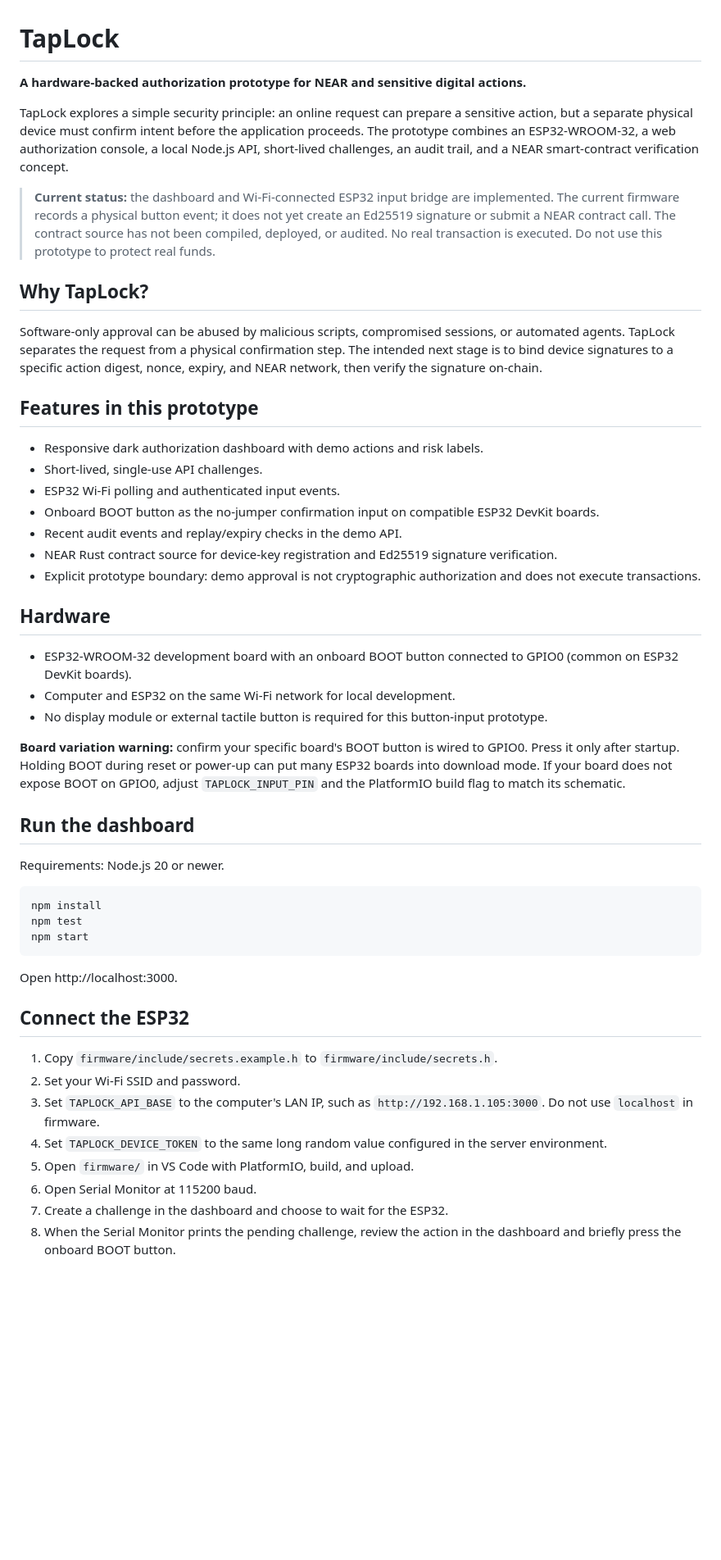
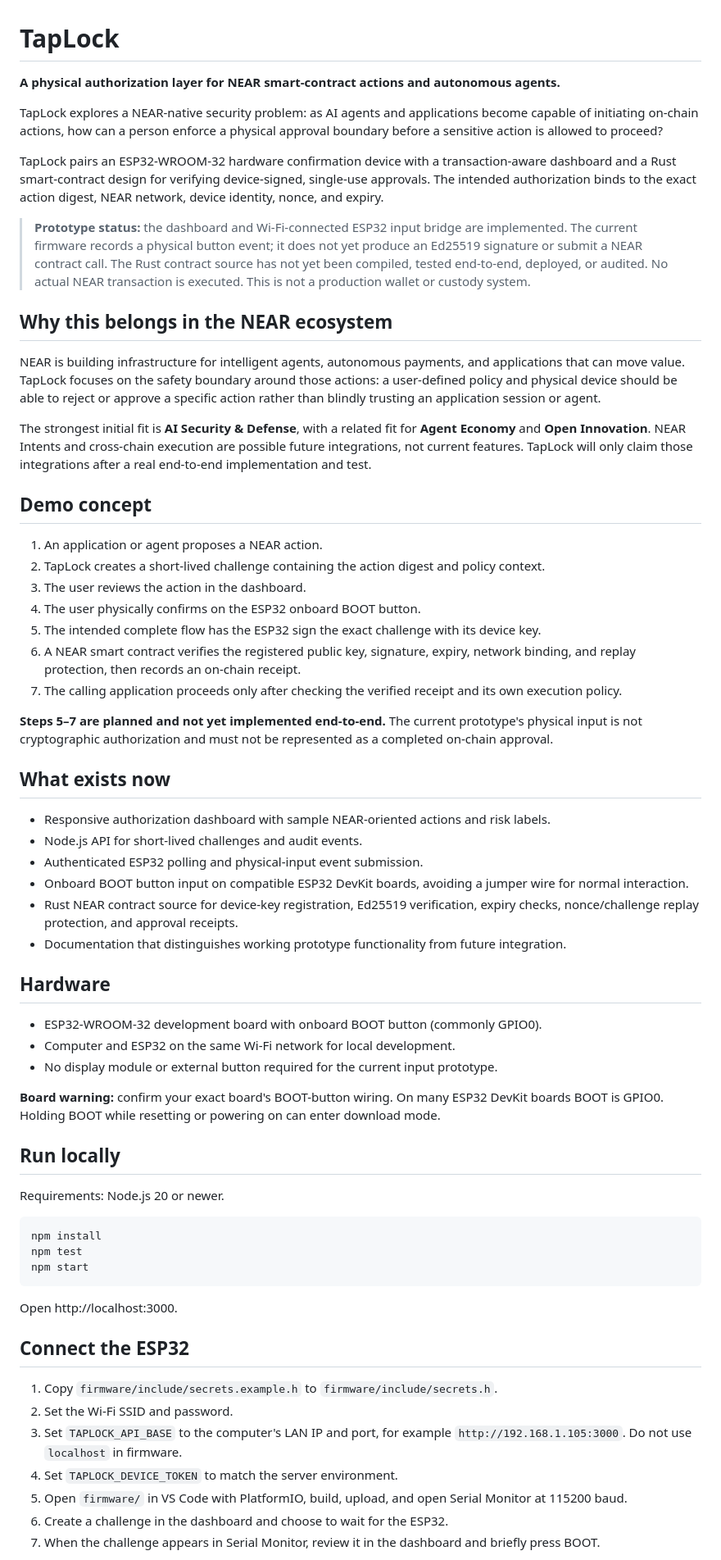
Before and after one commit to manex-tech/TapLock, a Markdown page: README.md, the part around one of its changes. Shown at 82% size. Drawn GitHub-style; blank space fills up the shorter version.

Commit message:
Focus TapLock on NEAR agent security and authorization

```diff
--- a/README.md
+++ b/README.md
@@ -1,34 +1,49 @@
 # TapLock
 
-**A hardware-backed authorization prototype for NEAR and sensitive digital actions.**
+**A physical authorization layer for NEAR smart-contract actions and autonomous agents.**
 
-TapLock explores a simple security principle: an online request can prepare a sensitive action, but a separate physical device must confirm intent before the application proceeds. The prototype combines an ESP32-WROOM-32, a web authorization console, a local Node.js API, short-lived challenges, an audit trail, and a NEAR smart-contract verification concept.
+TapLock explores a NEAR-native security problem: as AI agents and applications become capable of initiating on-chain actions, how can a person enforce a physical approval boundary before a sensitive action is allowed to proceed?
 
-> **Current status:** the dashboard and Wi-Fi-connected ESP32 input bridge are implemented. The current firmware records a physical button event; it does not yet create an Ed25519 signature or submit a NEAR contract call. The contract source has not been compiled, deployed, or audited. No real transaction is executed. Do not use this prototype to protect real funds.
+TapLock pairs an ESP32-WROOM-32 hardware confirmation device with a transaction-aware dashboard and a Rust smart-contract design for verifying device-signed, single-use approvals. The intended authorization binds to the exact action digest, NEAR network, device identity, nonce, and expiry.
 
-## Why TapLock?
+> **Prototype status:** the dashboard and Wi-Fi-connected ESP32 input bridge are implemented. The current firmware records a physical button event; it does not yet produce an Ed25519 signature or submit a NEAR contract call. The Rust contract source has not yet been compiled, tested end-to-end, deployed, or audited. No actual NEAR transaction is executed. This is not a production wallet or custody system.
 
-Software-only approval can be abused by malicious scripts, compromised sessions, or automated agents. TapLock separates the request from a physical confirmation step. The intended next stage is to bind device signatures to a specific action digest, nonce, expiry, and NEAR network, then verify the signature on-chain.
+## Why this belongs in the NEAR ecosystem
 
-## Features in this prototype
+NEAR is building infrastructure for intelligent agents, autonomous payments, and applications that can move value. TapLock focuses on the safety boundary around those actions: a user-defined policy and physical device should be able to reject or approve a specific action rather than blindly trusting an application session or agent.
 
-- Responsive dark authorization dashboard with demo actions and risk labels.
-- Short-lived, single-use API challenges.
-- ESP32 Wi-Fi polling and authenticated input events.
-- Onboard BOOT button as the no-jumper confirmation input on compatible ESP32 DevKit boards.
-- Recent audit events and replay/expiry checks in the demo API.
-- NEAR Rust contract source for device-key registration and Ed25519 signature verification.
-- Explicit prototype boundary: demo approval is not cryptographic authorization and does not execute transactions.
+The strongest initial fit is **AI Security & Defense**, with a related fit for **Agent Economy** and **Open Innovation**. NEAR Intents and cross-chain execution are possible future integrations, not current features. TapLock will only claim those integrations after a real end-to-end implementation and test.
+
+## Demo concept
+
+1. An application or agent proposes a NEAR action.
+2. TapLock creates a short-lived challenge containing the action digest and policy context.
+3. The user reviews the action in the dashboard.
+4. The user physically confirms on the ESP32 onboard BOOT button.
+5. The intended complete flow has the ESP32 sign the exact challenge with its device key.
+6. A NEAR smart contract verifies the registered public key, signature, expiry, network binding, and replay protection, then records an on-chain receipt.
+7. The calling application proceeds only after checking the verified receipt and its own execution policy.
+
+**Steps 5–7 are planned and not yet implemented end-to-end.** The current prototype's physical input is not cryptographic authorization and must not be represented as a completed on-chain approval.
+
+## What exists now
+
+- Responsive authorization dashboard with sample NEAR-oriented actions and risk labels.
+- Node.js API for short-lived challenges and audit events.
+- Authenticated ESP32 polling and physical-input event submission.
+- Onboard BOOT button input on compatible ESP32 DevKit boards, avoiding a jumper wire for normal interaction.
+- Rust NEAR contract source for device-key registration, Ed25519 verification, expiry checks, nonce/challenge replay protection, and approval receipts.
+- Documentation that distinguishes working prototype functionality from future integration.
 
 ## Hardware
 
-- ESP32-WROOM-32 development board with an onboard BOOT button connected to GPIO0 (common on ESP32 DevKit boards).
+- ESP32-WROOM-32 development board with onboard BOOT button (commonly GPIO0).
 - Computer and ESP32 on the same Wi-Fi network for local development.
-- No display module or external tactile button is required for this button-input prototype.
+- No display module or external button required for the current input prototype.
 
-**Board variation warning:** confirm your specific board's BOOT button is wired to GPIO0. Press it only after startup. Holding BOOT during reset or power-up can put many ESP32 boards into download mode. If your board does not expose BOOT on GPIO0, adjust `TAPLOCK_INPUT_PIN` and the PlatformIO build flag to match its schematic.
+**Board warning:** confirm your exact board's BOOT-button wiring. On many ESP32 DevKit boards BOOT is GPIO0. Holding BOOT while resetting or powering on can enter download mode.
 
-## Run the dashboard
+## Run locally
 
 Requirements: Node.js 20 or newer.
 
@@ -43,11 +58,10 @@ Open http://localhost:3000.
 ## Connect the ESP32
 
 1. Copy `firmware/include/secrets.example.h` to `firmware/include/secrets.h`.
-2. Set your Wi-Fi SSID and password.
-3. Set `TAPLOCK_API_BASE` to the computer's LAN IP, such as `http://192.168.1.105:3000`. Do not use `localhost` in firmware.
-4. Set `TAPLOCK_DEVICE_TOKEN` to the same long random value configured in the server environment.
-5. Open `firmware/` in VS Code with PlatformIO, build, and upload.
-6. Open Serial Monitor at 115200 baud.
-7. Create a challenge in the dashboard and choose to wait for the ESP32.
-8. When the Serial Monitor prints the pending challenge, review the action in the dashboard and briefly press the onboard BOOT button.
+2. Set the Wi-Fi SSID and password.
+3. Set `TAPLOCK_API_BASE` to the computer's LAN IP and port, for example `http://192.168.1.105:3000`. Do not use `localhost` in firmware.
+4. Set `TAPLOCK_DEVICE_TOKEN` to match the server environment.
+5. Open `firmware/` in VS Code with PlatformIO, build, upload, and open Serial Monitor at 115200 baud.
+6. Create a challenge in the dashboard and choose to wait for the ESP32.
+7. When the challenge appears in Serial Monitor, review it in the dashboard and briefly press BOOT.
 
```
Also changed, not shown: other parts of README.md (+13 -13 lines).
